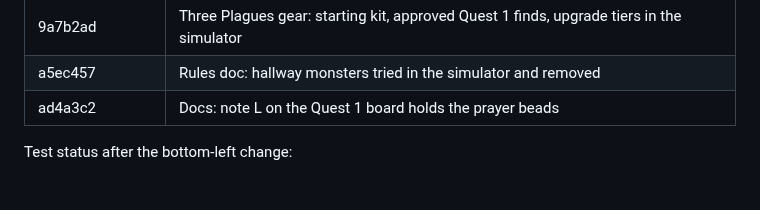
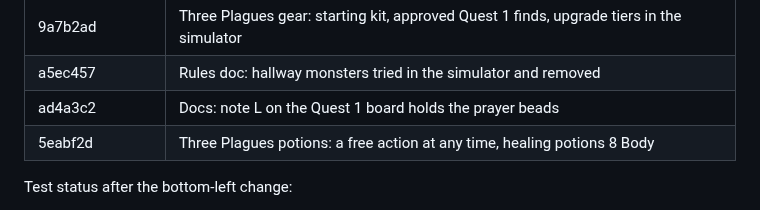
Before and after one commit to Ko-stant/dungeon-campaign-engine, a Markdown page: docs/UPGRADE_AND_PIVOT_TODO.md, the part around one of its changes. Rendered like a GitHub page.

Commit message:
Docs: record the potions commit
Co-Authored-By: Claude Opus 5.5 <noreply@anthropic.com>

```diff
--- a/docs/UPGRADE_AND_PIVOT_TODO.md
+++ b/docs/UPGRADE_AND_PIVOT_TODO.md
@@ -82,6 +82,7 @@ Commits (oldest first):
 | 9a7b2ad | Three Plagues gear: starting kit, approved Quest 1 finds, upgrade tiers in the simulator |
 | a5ec457 | Rules doc: hallway monsters tried in the simulator and removed |
 | ad4a3c2 | Docs: note L on the Quest 1 board holds the prayer beads |
+| 5eabf2d | Three Plagues potions: a free action at any time, healing potions 8 Body |
 
 Test status after the bottom-left change:
 - `make test`: 102 Go tests, 0 failures (DB tests skip without a URL).
```
Also changed, not shown: other parts of docs/UPGRADE_AND_PIVOT_TODO.md (+1 -1 lines).
